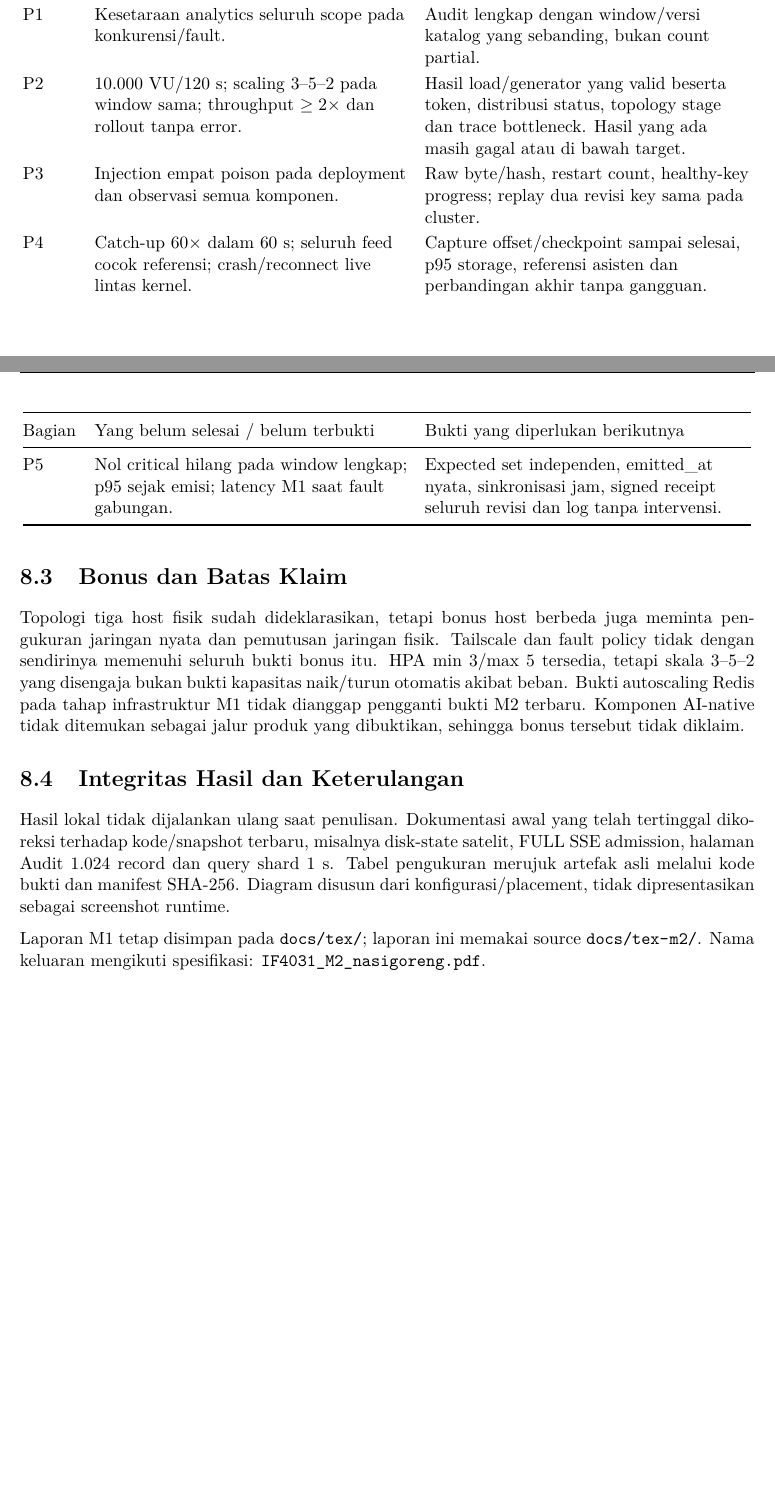
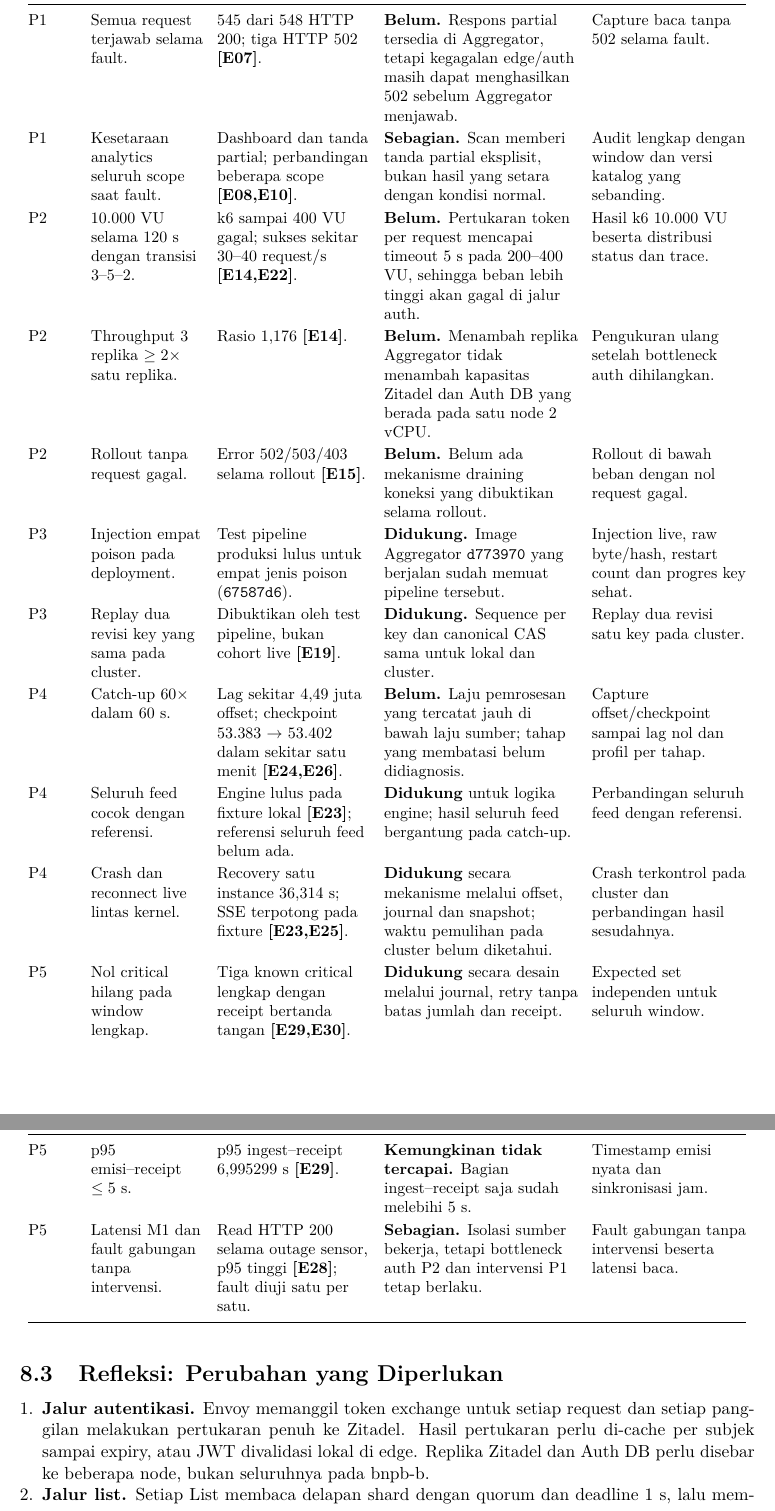
Before and after one commit to Azzkaaaa/Tugas-Besar-AAT-M1, a LaTeX document (docs/tex-m2/main.tex, which reads docs/tex-m2/contents/08-evaluasi.tex): two parts of pages 36 and 37 of 43 before the commit and two parts of pages 37 and 38 of 44 after it, joined at a grey line, cut at the place of the change. Compiled offline with pdfLaTeX.

Commit message:
docs(laporan): turn evaluation chapter into a system post-mortem

```diff
--- a/docs/tex-m2/contents/08-evaluasi.tex
+++ b/docs/tex-m2/contents/08-evaluasi.tex
@@ -8,12 +7,3 @@ Hasil yang paling kuat adalah survival identitas pada scoped disk fault, failove
-\begin{longtable}{@{}P{1.3cm}P{7cm}P{7.2cm}@{}}
-\toprule Bagian & Yang belum selesai / belum terbukti & Bukti yang diperlukan berikutnya\\\midrule\endhead
-P1 & Penghapusan seluruh worker; replacement tanpa intervensi; fault kedua; semua request terjawab. & Baseline tertutup, log Tester Agent, checksum lengkap dan capture baca selama dua siklus fault.\\
-P1 & Kesetaraan analytics seluruh scope pada konkurensi/fault. & Audit lengkap dengan window/versi katalog yang sebanding, bukan count partial.\\
-P2 & 10.000 VU/120 s; scaling 3--5--2 pada window sama; throughput $\geq2\times$ dan rollout tanpa error. & Hasil load/generator yang valid beserta token, distribusi status, topology stage dan trace bottleneck. Hasil yang ada masih gagal atau di bawah target.\\
-P3 & Injection empat poison pada deployment dan observasi semua komponen. & Raw byte/hash, restart count, healthy-key progress; replay dua revisi key sama pada cluster.\\
-P4 & Catch-up 60\(\times\) dalam 60 s; seluruh feed cocok referensi; crash/reconnect live lintas kernel. & Capture offset/checkpoint sampai selesai, p95 storage, referensi asisten dan perbandingan akhir tanpa gangguan.\\
-P5 & Nol critical hilang pada window lengkap; p95 sejak emisi; latency M1 saat fault gabungan. & Expected set independen, emitted\_at nyata, sinkronisasi jam, signed receipt seluruh revisi dan log tanpa intervensi.\\\bottomrule
-\end{longtable}
+\section{Kegagalan dan Kesenjangan}
+Tabel berikut memuat kriteria yang belum terbukti atau gagal. Kolom \emph{hasil terbaik} memuat pengukuran yang tercatat. Kolom \emph{perkiraan} memuat penilaian kelompok berdasarkan kode dan desain bila data pengujian untuk kriteria tersebut belum ada; perkiraan ini bukan bukti.
 
-\section{Bonus dan Batas Klaim}
-Topologi tiga host fisik sudah dideklarasikan, tetapi bonus host berbeda juga meminta pengukuran jaringan nyata dan pemutusan jaringan fisik. Tailscale dan fault policy tidak dengan sendirinya memenuhi seluruh bukti bonus itu. HPA min 3/max 5 tersedia, tetapi skala 3--5--2 yang disengaja bukan bukti kapasitas naik/turun otomatis akibat beban. Bukti autoscaling Redis pada tahap infrastruktur M1 tidak dianggap pengganti bukti M2 terbaru. Komponen AI-native tidak ditemukan sebagai jalur produk yang dibuktikan, sehingga bonus tersebut tidak diklaim.
@@ -20,5 +15,20 @@ Topologi tiga host fisik sudah dideklarasikan, tetapi bonus host berbeda juga me
+P1 & Semua request terjawab selama fault. & 545 dari 548 HTTP 200; tiga HTTP 502 \bukti{E07}. & \textbf{Belum.} Respons partial tersedia di Aggregator, tetapi kegagalan edge/auth masih dapat menghasilkan 502 sebelum Aggregator menjawab. & Capture baca tanpa 502 selama fault.\\
+P1 & Kesetaraan analytics seluruh scope saat fault. & Dashboard dan tanda partial; perbandingan beberapa scope \bukti{E08,E10}. & \textbf{Sebagian.} Scan memberi tanda partial eksplisit, bukan hasil yang setara dengan kondisi normal. & Audit lengkap dengan window dan versi katalog yang sebanding.\\
+P2 & 10.000 VU selama 120 s dengan transisi 3--5--2. & k6 sampai 400 VU gagal; sukses sekitar 30--40 request/s \bukti{E14,E22}. & \textbf{Belum.} Pertukaran token per request mencapai timeout 5 s pada 200--400 VU, sehingga beban lebih tinggi akan gagal di jalur auth. & Hasil k6 10.000 VU beserta distribusi status dan trace.\\
+P2 & Throughput 3 replika $\geq2\times$ satu replika. & Rasio 1,176 \bukti{E14}. & \textbf{Belum.} Menambah replika Aggregator tidak menambah kapasitas Zitadel dan Auth DB yang berada pada satu node 2 vCPU. & Pengukuran ulang setelah bottleneck auth dihilangkan.\\
+P2 & Rollout tanpa request gagal. & Error 502/503/403 selama rollout \bukti{E15}. & \textbf{Belum.} Belum ada mekanisme draining koneksi yang dibuktikan selama rollout. & Rollout di bawah beban dengan nol request gagal.\\
+P3 & Injection empat poison pada deployment. & Test pipeline produksi lulus untuk empat jenis poison (\code{67587d6}). & \textbf{Didukung.} Image Aggregator \code{d773970} yang berjalan sudah memuat pipeline tersebut. & Injection live, raw byte/hash, restart count dan progres key sehat.\\
+P3 & Replay dua revisi key yang sama pada cluster. & Dibuktikan oleh test pipeline, bukan cohort live \bukti{E19}. & \textbf{Didukung.} Sequence per key dan canonical CAS sama untuk lokal dan cluster. & Replay dua revisi satu key pada cluster.\\
+P4 & Catch-up $60\times$ dalam 60 s. & Lag sekitar 4,49 juta offset; checkpoint 53.383 $\rightarrow$ 53.402 dalam sekitar satu menit \bukti{E24,E26}. & \textbf{Belum.} Laju pemrosesan yang tercatat jauh di bawah laju sumber; tahap yang membatasi belum didiagnosis. & Capture offset/checkpoint sampai lag nol dan profil per tahap.\\
+P4 & Seluruh feed cocok dengan referensi. & Engine lulus pada fixture lokal \bukti{E23}; referensi seluruh feed belum ada. & \textbf{Didukung} untuk logika engine; hasil seluruh feed bergantung pada catch-up. & Perbandingan seluruh feed dengan referensi.\\
+P4 & Crash dan reconnect live lintas kernel. & Recovery satu instance 36,314 s; SSE terpotong pada fixture \bukti{E23,E25}. & \textbf{Didukung} secara mekanisme melalui offset, journal dan snapshot; waktu pemulihan pada cluster belum diketahui. & Crash terkontrol pada cluster dan perbandingan hasil sesudahnya.\\
+P5 & Nol critical hilang pada window lengkap. & Tiga known critical lengkap dengan receipt bertanda tangan \bukti{E29,E30}. & \textbf{Didukung} secara desain melalui journal, retry tanpa batas jumlah dan receipt. & Expected set independen untuk seluruh window.\\
+P5 & p95 emisi--receipt $\leq5$ s. & p95 ingest--receipt 6,995299 s \bukti{E29}. & \textbf{Kemungkinan tidak tercapai.} Bagian ingest--receipt saja sudah melebihi 5 s. & Timestamp emisi nyata dan sinkronisasi jam.\\
+P5 & Latensi M1 dan fault gabungan tanpa intervensi. & Read HTTP 200 selama outage sensor, p95 tinggi \bukti{E28}; fault diuji satu per satu. & \textbf{Sebagian.} Isolasi sumber bekerja, tetapi bottleneck auth P2 dan intervensi P1 tetap berlaku. & Fault gabungan tanpa intervensi beserta latensi baca.\\\bottomrule
+\end{longtable}}
 
-\section{Integritas Hasil dan Keterulangan}
-Hasil lokal tidak dijalankan ulang saat penulisan. Dokumentasi awal yang telah tertinggal dikoreksi terhadap kode/snapshot terbaru, misalnya disk-state satelit, FULL SSE admission, halaman Audit 1.024 record dan query shard 1 s. Tabel pengukuran merujuk artefak asli melalui kode bukti dan manifest SHA-256. Diagram disusun dari konfigurasi/placement, tidak dipresentasikan sebagai screenshot runtime.
-
-Laporan M1 tetap disimpan pada \code{docs/tex/}; laporan ini memakai source \code{docs/tex-m2/}. Nama keluaran mengikuti spesifikasi: \code{IF4031_M2_nasigoreng.pdf}.
+\section{Refleksi: Perubahan yang Diperlukan}
+\begin{enumerate}
+\item \textbf{Jalur autentikasi.} Envoy memanggil token exchange untuk setiap request dan setiap panggilan melakukan pertukaran penuh ke Zitadel. Hasil pertukaran perlu di-cache per subjek sampai expiry, atau JWT divalidasi lokal di edge. Replika Zitadel dan Auth DB perlu disebar ke beberapa node, bukan seluruhnya pada bnpb-b.
+\item \textbf{Jalur list.} Setiap List membaca delapan shard dengan quorum dan deadline 1 s, lalu membaca source state dan hazard buckets secara berurutan. Indeks list yang sudah disiapkan sebelumnya dan pembacaan paralel akan menghapus fanout tersebut dari setiap request.
+\item \textbf{Replacement Cassandra.} Penggantian anggota perlu berjalan otomatis, termasuk penyesuaian startup budget, agar kehilangan node tidak memerlukan intervensi.
```
Also changed, not shown: docs/IF4031_M2_nasigoreng.pdf, docs/tex-m2/README.md, docs/tex-m2/contents/08-evaluasi.tex (15 more changed lines).
